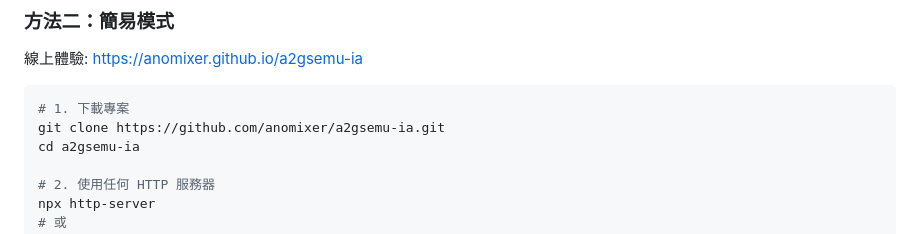
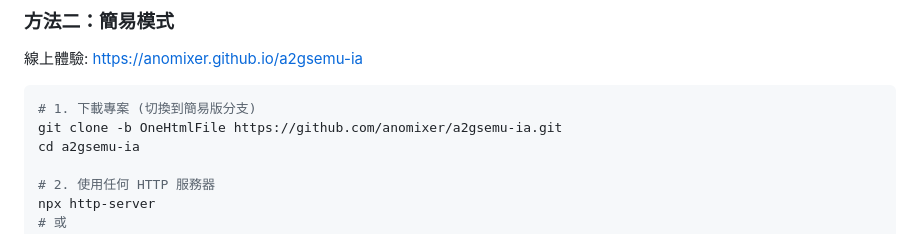
Before and after one commit to anomixer/a2gsemu-ia, a Markdown page: README.md, the part around the change. Rendered like a GitHub page.

````diff
--- a/README.md
+++ b/README.md
@@ -77,8 +77,8 @@ npm start
 線上體驗: https://anomixer.github.io/a2gsemu-ia
 
 ```bash
-# 1. 下載專案
-git clone https://github.com/anomixer/a2gsemu-ia.git
+# 1. 下載專案 (切換到簡易版分支)
+git clone -b OneHtmlFile https://github.com/anomixer/a2gsemu-ia.git
 cd a2gsemu-ia
 
 # 2. 使用任何 HTTP 服務器
````
Also changed, not shown: README_EN.md (+2 -2 lines).
